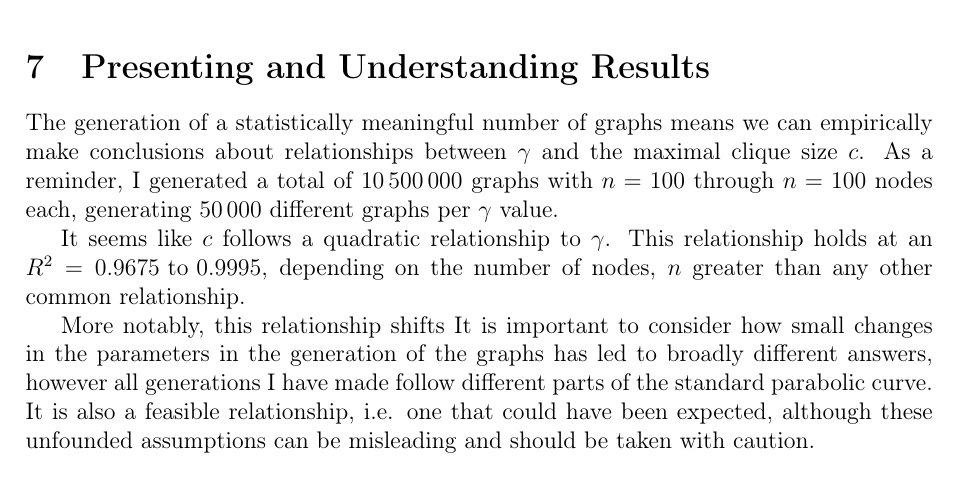
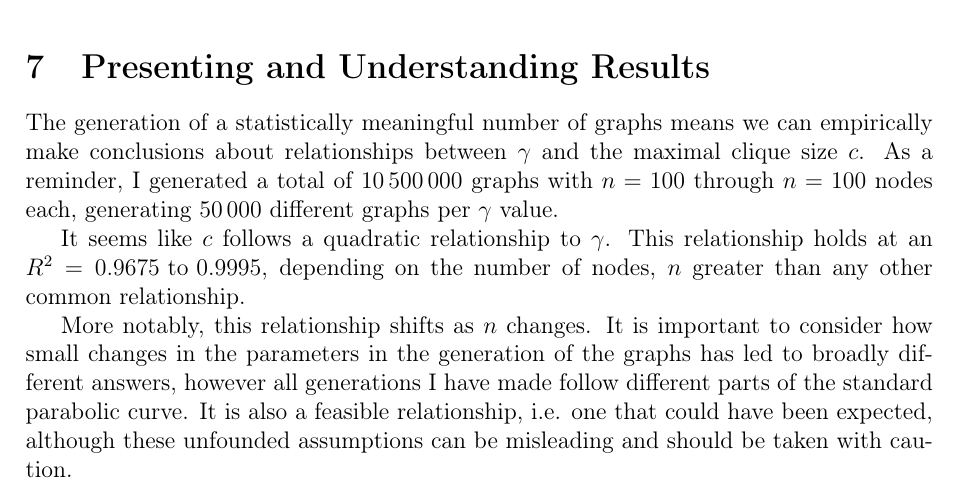
Before and after one commit to informatiky/LaTeX, a LaTeX document (Extended Essay/Johannes - Mathematics Extended Essay - Probabilistic method.tex): part of page 15 of 17, cut so that both start at the same text. Compiled offline with pdfLaTeX.

Commit message:
Auto-commit: 2026-09-13 16:43:30

```diff
--- a/Extended Essay/Johannes - Mathematics Extended Essay - Probabilistic method.tex
+++ b/Extended Essay/Johannes - Mathematics Extended Essay - Probabilistic method.tex
@@ -794,7 +794,7 @@ The generation of a statistically meaningful number of graphs means we can empir
 
 It seems like \( c \) follows a quadratic relationship to \( \gamma \). This relationship holds at an \( R^2 = 0.9675 \text{ to } 0.9995 \), depending on the number of nodes, \(n\) greater than any other common relationship.
 
-More notably, this relationship shifts It is important to consider how small changes in the parameters in the generation of the graphs has led to broadly different answers, however all generations I have made follow different parts of the standard parabolic curve. It is also a feasible relationship, i.e. one that could have been expected, although these unfounded assumptions can be misleading and should be taken with caution.
+More notably, this relationship shifts as \(n\) changes. It is important to consider how small changes in the parameters in the generation of the graphs has led to broadly different answers, however all generations I have made follow different parts of the standard parabolic curve. It is also a feasible relationship, i.e. one that could have been expected, although these unfounded assumptions can be misleading and should be taken with caution.
 
 
 
```
Also changed, not shown: 1 other file.
